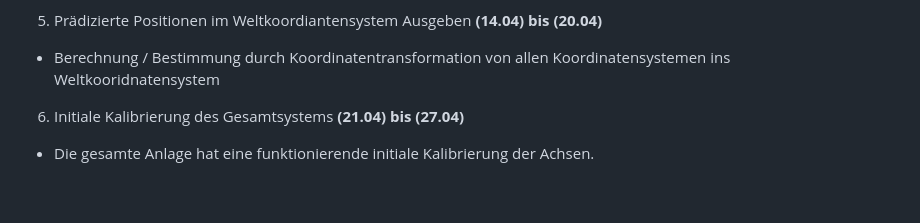
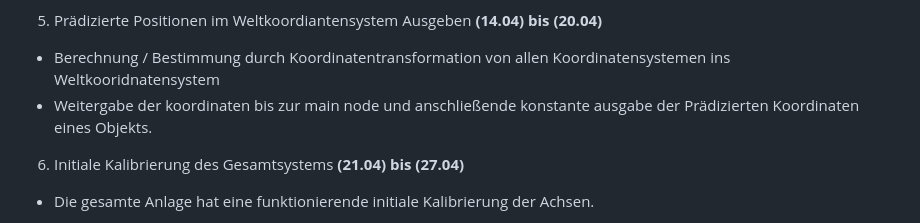
Before and after one commit to derlole/NimSort42, a Markdown page: docs/projektplanung.md, the part around the change. GitHub-like rendering; blank space fills up the shorter version.

Commit message:
docs: projektplan konlkretisierung

```diff
--- a/docs/projektplanung.md
+++ b/docs/projektplanung.md
@@ -25,6 +25,7 @@
 
 5. Prädizierte Positionen im Weltkoordiantensystem Ausgeben **(14.04) bis (20.04)**
 - Berechnung / Bestimmung durch Koordinatentransformation von allen Koordinatensystemen ins Weltkooridnatensystem
+- Weitergabe der koordinaten bis zur main node und anschließende konstante ausgabe der Prädizierten Koordinaten eines Objekts.
 
 6. Initiale Kalibrierung des Gesamtsystems **(21.04) bis (27.04)**
 - Die gesamte Anlage hat eine funktionierende initiale Kalibrierung der Achsen.
```
